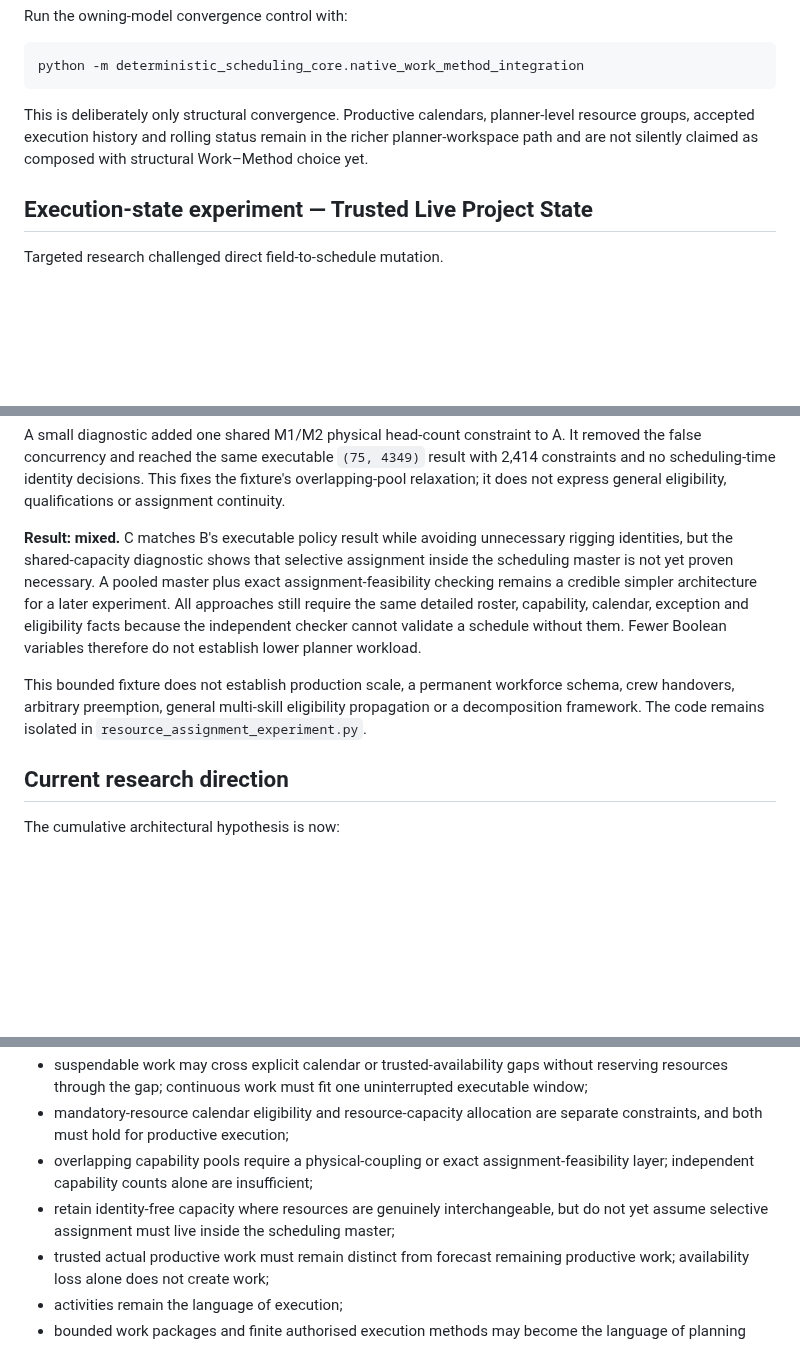
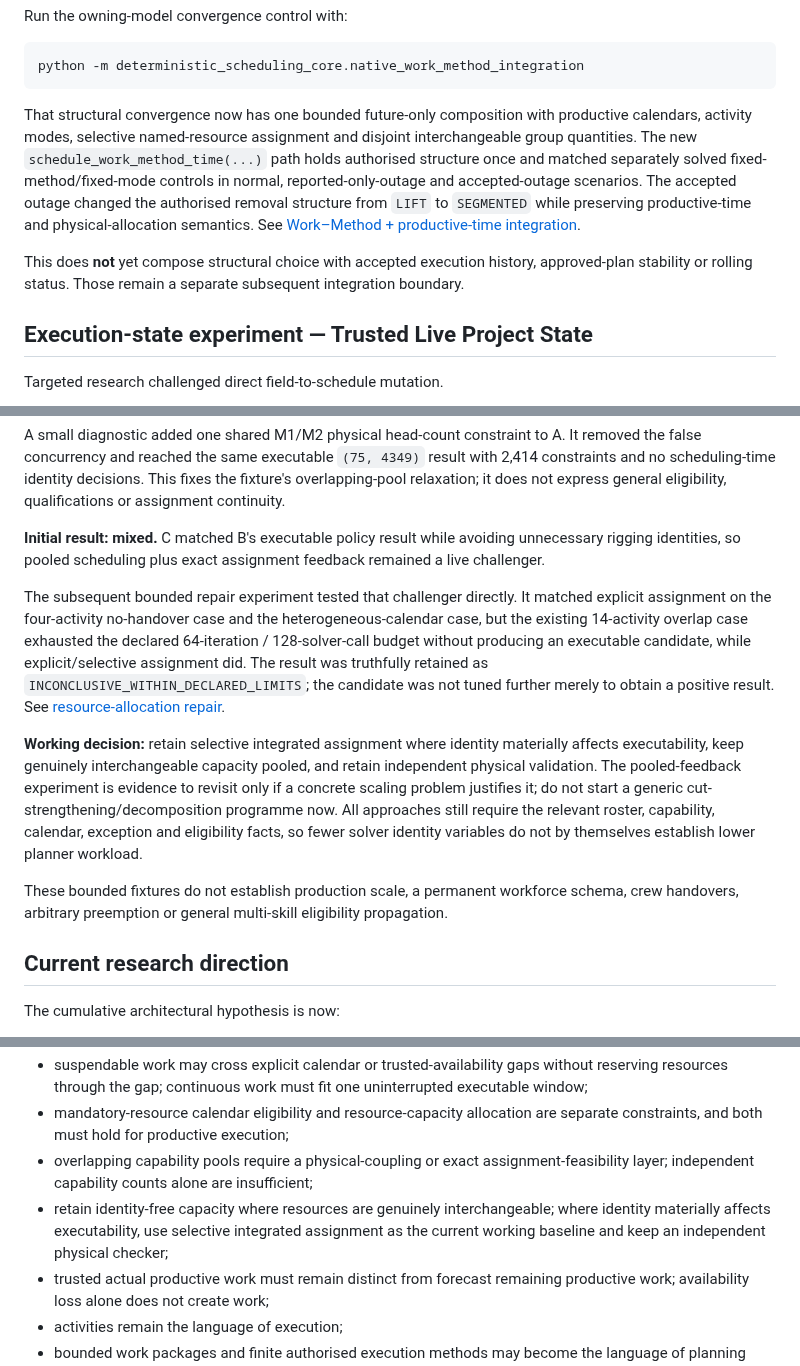
Before and after one commit to dezrobbo1/PM-Software, a Markdown page: README.md, 3 parts joined by grey strips. GitHub-like rendering; blank space fills up the shorter version.

Commit message:
Align root direction with engine convergence evidence

````diff
--- a/README.md
+++ b/README.md
@@ -153,10 +153,19 @@ Run the owning-model convergence control with:
 python -m deterministic_scheduling_core.native_work_method_integration
 ```
 
-This is deliberately only structural convergence. Productive calendars,
-planner-level resource groups, accepted execution history and rolling status
-remain in the richer planner-workspace path and are not silently claimed as
-composed with structural Work–Method choice yet.
+That structural convergence now has one bounded future-only composition with
+productive calendars, activity modes, selective named-resource assignment and
+disjoint interchangeable group quantities. The new
+`schedule_work_method_time(...)` path holds authorised structure once and
+matched separately solved fixed-method/fixed-mode controls in normal,
+reported-only-outage and accepted-outage scenarios. The accepted outage changed
+the authorised removal structure from `LIFT` to `SEGMENTED` while preserving
+productive-time and physical-allocation semantics. See
+[Work–Method + productive-time integration](docs/work-method-time-integration.md).
+
+This does **not** yet compose structural choice with accepted execution history,
+approved-plan stability or rolling status. Those remain a separate subsequent
+integration boundary.
 
 ## Execution-state experiment — Trusted Live Project State
 
@@ -421,9 +430,29 @@ B named `R1` and `R2`; C left both rigging slots pooled and reached exactly the
 
 A small diagnostic added one shared M1/M2 physical head-count constraint to A. It removed the false concurrency and reached the same executable `(75, 4349)` result with 2,414 constraints and no scheduling-time identity decisions. This fixes the fixture's overlapping-pool relaxation; it does not express general eligibility, qualifications or assignment continuity.
 
-**Result: mixed.** C matches B's executable policy result while avoiding unnecessary rigging identities, but the shared-capacity diagnostic shows that selective assignment inside the scheduling master is not yet proven necessary. A pooled master plus exact assignment-feasibility checking remains a credible simpler architecture for a later experiment. All approaches still require the same detailed roster, capability, calendar, exception and eligibility facts because the independent checker cannot validate a schedule without them. Fewer Boolean variables therefore do not establish lower planner workload.
+**Initial result: mixed.** C matched B's executable policy result while avoiding unnecessary rigging identities, so pooled scheduling plus exact assignment feedback remained a live challenger.
 
-This bounded fixture does not establish production scale, a permanent workforce schema, crew handovers, arbitrary preemption, general multi-skill eligibility propagation or a decomposition framework. The code remains isolated in `resource_assignment_experiment.py`.
+The subsequent bounded repair experiment tested that challenger directly. It
+matched explicit assignment on the four-activity no-handover case and the
+heterogeneous-calendar case, but the existing 14-activity overlap case exhausted
+the declared 64-iteration / 128-solver-call budget without producing an
+executable candidate, while explicit/selective assignment did. The result was
+truthfully retained as `INCONCLUSIVE_WITHIN_DECLARED_LIMITS`; the candidate was
+not tuned further merely to obtain a positive result. See
+[resource-allocation repair](docs/resource-allocation-repair.md).
+
+**Working decision:** retain selective integrated assignment where identity
+materially affects executability, keep genuinely interchangeable capacity pooled,
+and retain independent physical validation. The pooled-feedback experiment is
+evidence to revisit only if a concrete scaling problem justifies it; do not start
+a generic cut-strengthening/decomposition programme now. All approaches still
+require the relevant roster, capability, calendar, exception and eligibility
+facts, so fewer solver identity variables do not by themselves establish lower
+planner workload.
+
+These bounded fixtures do not establish production scale, a permanent workforce
+schema, crew handovers, arbitrary preemption or general multi-skill eligibility
+propagation.
 
 ## Current research direction
 
@@ -436,7 +465,7 @@ The cumulative architectural hypothesis is now:
 - suspendable work may cross explicit calendar or trusted-availability gaps without reserving resources through the gap; continuous work must fit one uninterrupted executable window;
 - mandatory-resource calendar eligibility and resource-capacity allocation are separate constraints, and both must hold for productive execution;
 - overlapping capability pools require a physical-coupling or exact assignment-feasibility layer; independent capability counts alone are insufficient;
-- retain identity-free capacity where resources are genuinely interchangeable, but do not yet assume selective assignment must live inside the scheduling master;
+- retain identity-free capacity where resources are genuinely interchangeable; where identity materially affects executability, use selective integrated assignment as the current working baseline and keep an independent physical checker;
 - trusted actual productive work must remain distinct from forecast remaining productive work; availability loss alone does not create work;
 - activities remain the language of execution;
 - bounded work packages and finite authorised execution methods may become the language of planning choice;
````
Also changed, not shown: other parts of README.md (+1 -1 lines).
